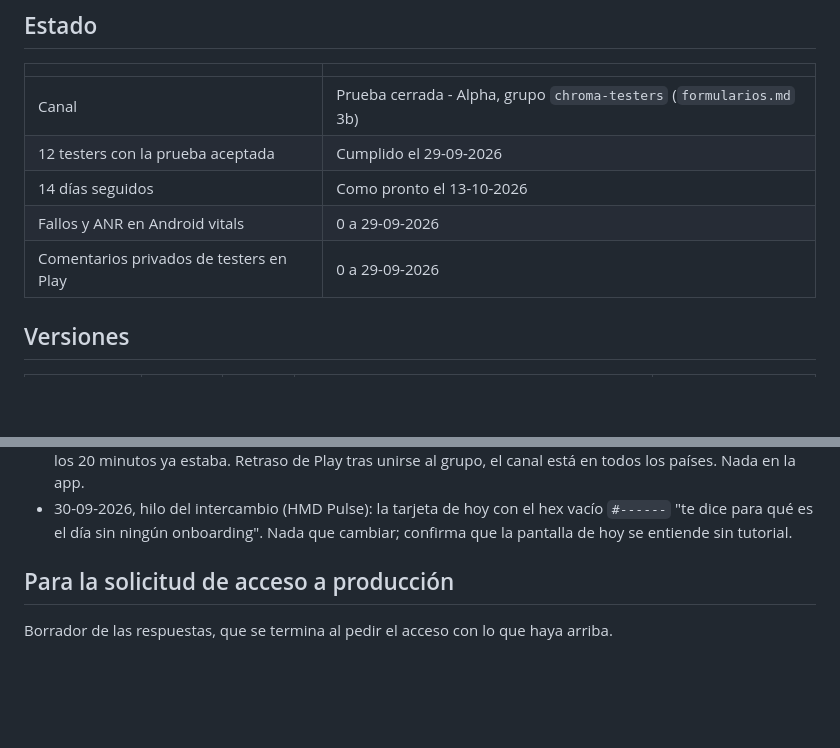
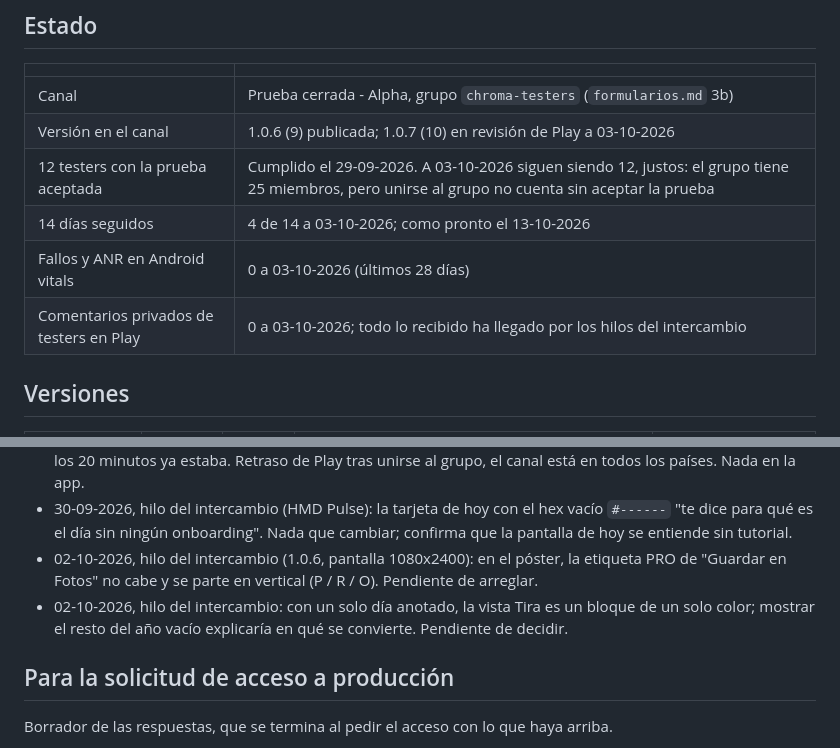
Before and after one commit to BaltaJmn/color, a Markdown page: store/prueba-cerrada.md, 2 parts joined by grey strips. GitHub-like rendering; blank space fills up the shorter version.

Commit message:
store: estado de la prueba cerrada a 03-10-2026
Los 12 testers son justos y el grupo tiene 25 miembros: la mitad se unió sin
aceptar la prueba, y eso no cuenta. Queda apuntado para que la siguiente
revisión sepa que el margen es cero y que el recordatorio al grupo va por ahí.
Entran también los dos comentarios del 02-10 que estaban sin subir.

Co-Authored-By: Claude Opus 5.5 <noreply@anthropic.com>

```diff
--- a/store/prueba-cerrada.md
+++ b/store/prueba-cerrada.md
@@ -11,10 +11,11 @@ Cada versión que sube a la prueba añade su fila aquí en el mismo commit que s
 | | |
 |---|---|
 | Canal | Prueba cerrada - Alpha, grupo `chroma-testers` (`formularios.md` 3b) |
-| 12 testers con la prueba aceptada | Cumplido el 29-09-2026 |
-| 14 días seguidos | Como pronto el 13-10-2026 |
-| Fallos y ANR en Android vitals | 0 a 29-09-2026 |
-| Comentarios privados de testers en Play | 0 a 29-09-2026 |
+| Versión en el canal | 1.0.6 (9) publicada; 1.0.7 (10) en revisión de Play a 03-10-2026 |
+| 12 testers con la prueba aceptada | Cumplido el 29-09-2026. A 03-10-2026 siguen siendo 12, justos: el grupo tiene 25 miembros, pero unirse al grupo no cuenta sin aceptar la prueba |
+| 14 días seguidos | 4 de 14 a 03-10-2026; como pronto el 13-10-2026 |
+| Fallos y ANR en Android vitals | 0 a 03-10-2026 (últimos 28 días) |
+| Comentarios privados de testers en Play | 0 a 03-10-2026; todo lo recibido ha llegado por los hilos del intercambio |
 
 ## Versiones
 
@@ -47,6 +48,10 @@ dijo (sin nombre) y qué se hizo.
 - 30-09-2026, hilo del intercambio (HMD Pulse): la tarjeta de hoy con el hex vacío `#------` "te dice
   para qué es el día sin ningún onboarding". Nada que cambiar; confirma que la pantalla de hoy se
   entiende sin tutorial.
+- 02-10-2026, hilo del intercambio (1.0.6, pantalla 1080x2400): en el póster, la etiqueta PRO de
+  "Guardar en Fotos" no cabe y se parte en vertical (P / R / O). Pendiente de arreglar.
+- 02-10-2026, hilo del intercambio: con un solo día anotado, la vista Tira es un bloque de un solo
+  color; mostrar el resto del año vacío explicaría en qué se convierte. Pendiente de decidir.
 
 ## Para la solicitud de acceso a producción
 
```
